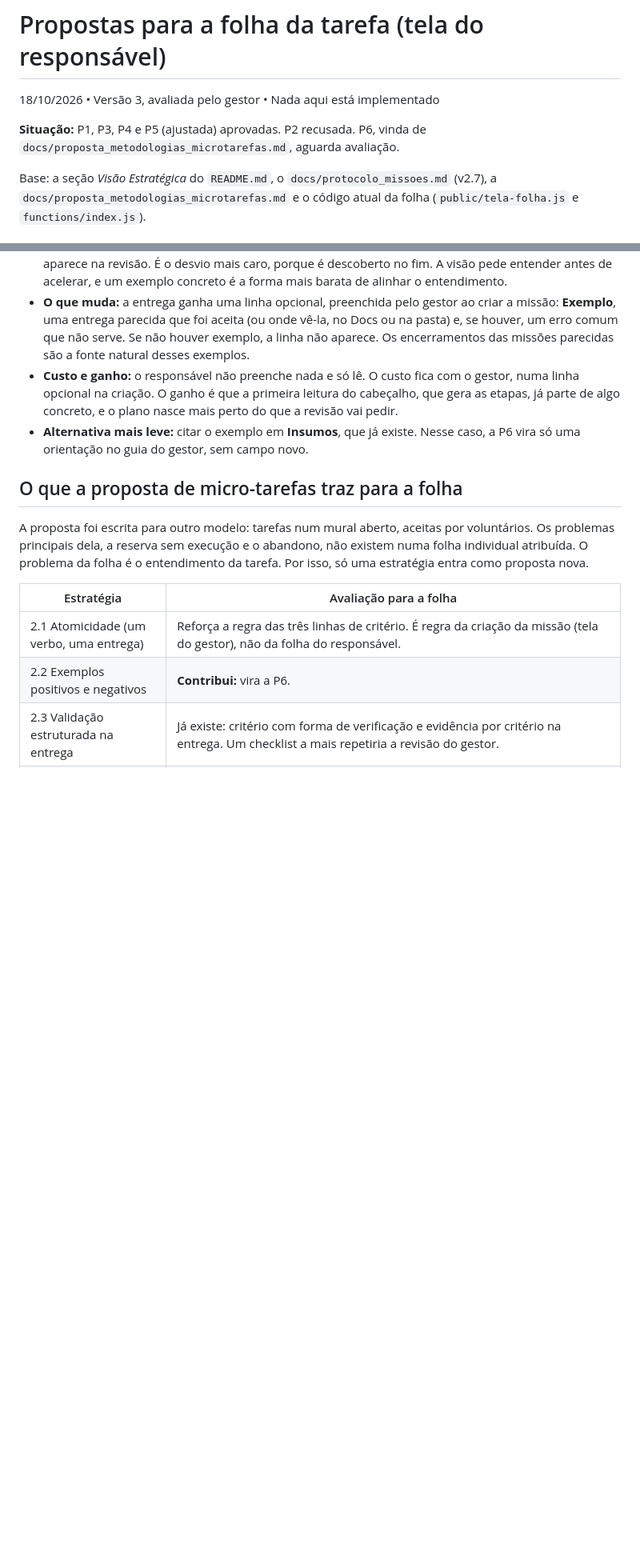
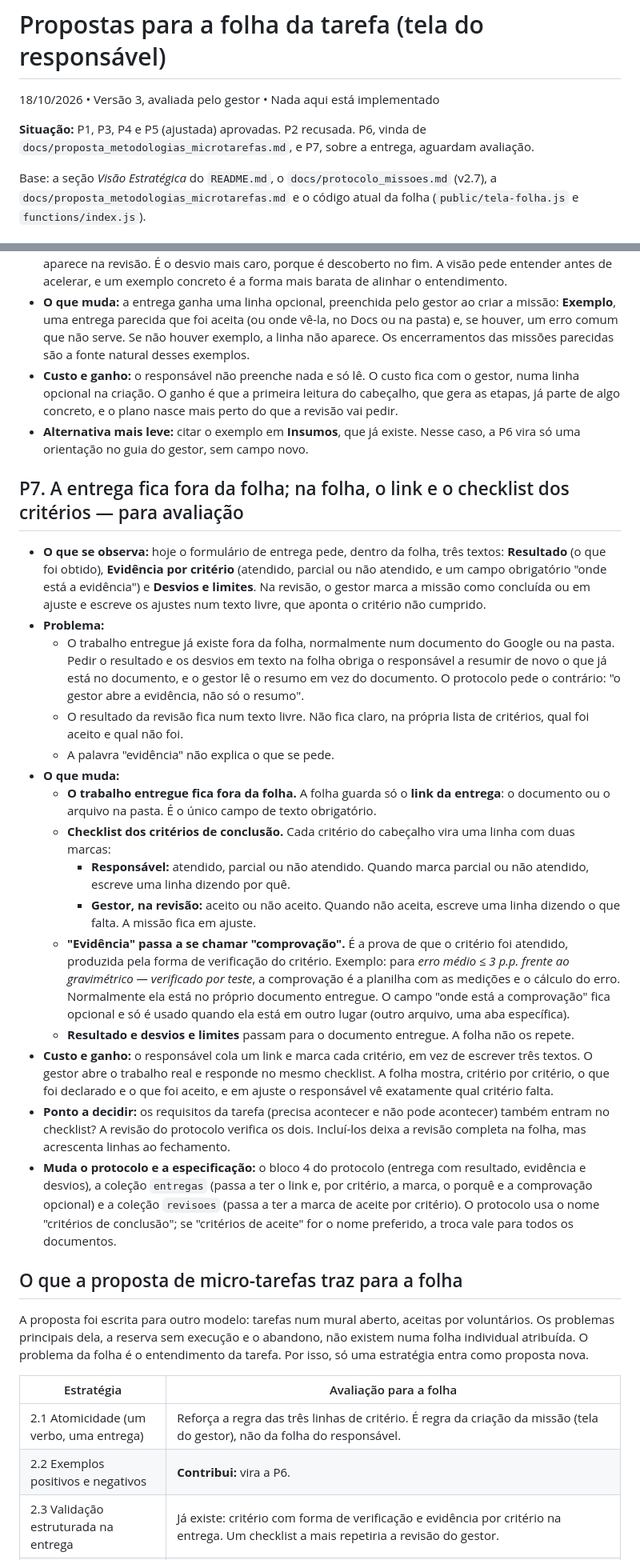
Before and after one commit to BR-Tavares/Tarefas-build, a Markdown page: docs/propostas_folha_tarefa.md, 2 parts joined by grey strips. Shown at 80% size. Rendered like a GitHub page; blank space fills up the shorter version.

Commit message:
docs: acrescentar P7 (entrega por link e checklist de critérios)
Co-Authored-By: Claude Opus 5.5 <noreply@anthropic.com>
Claude-Session: https://claude.ai/code/session_01TtSTNtzmvVovPLYZdJkNF9

```diff
--- a/docs/propostas_folha_tarefa.md
+++ b/docs/propostas_folha_tarefa.md
@@ -2,7 +2,7 @@
 
 18/10/2026 • Versão 3, avaliada pelo gestor • Nada aqui está implementado
 
-**Situação:** P1, P3, P4 e P5 (ajustada) aprovadas. P2 recusada. P6, vinda de `docs/proposta_metodologias_microtarefas.md`, aguarda avaliação.
+**Situação:** P1, P3, P4 e P5 (ajustada) aprovadas. P2 recusada. P6, vinda de `docs/proposta_metodologias_microtarefas.md`, e P7, sobre a entrega, aguardam avaliação.
 
 Base: a seção *Visão Estratégica* do `README.md`, o `docs/protocolo_missoes.md` (v2.7), a `docs/proposta_metodologias_microtarefas.md` e o código atual da folha (`public/tela-folha.js` e `functions/index.js`).
 
@@ -76,6 +76,24 @@ Origem: estratégia 2.2 de `docs/proposta_metodologias_microtarefas.md` (exemplo
 - **Custo e ganho:** o responsável não preenche nada e só lê. O custo fica com o gestor, numa linha opcional na criação. O ganho é que a primeira leitura do cabeçalho, que gera as etapas, já parte de algo concreto, e o plano nasce mais perto do que a revisão vai pedir.
 - **Alternativa mais leve:** citar o exemplo em **Insumos**, que já existe. Nesse caso, a P6 vira só uma orientação no guia do gestor, sem campo novo.
 
+## P7. A entrega fica fora da folha; na folha, o link e o checklist dos critérios — para avaliação
+
+- **O que se observa:** hoje o formulário de entrega pede, dentro da folha, três textos: **Resultado** (o que foi obtido), **Evidência por critério** (atendido, parcial ou não atendido, e um campo obrigatório "onde está a evidência") e **Desvios e limites**. Na revisão, o gestor marca a missão como concluída ou em ajuste e escreve os ajustes num texto livre, que aponta o critério não cumprido.
+- **Problema:**
+  - O trabalho entregue já existe fora da folha, normalmente num documento do Google ou na pasta. Pedir o resultado e os desvios em texto na folha obriga o responsável a resumir de novo o que já está no documento, e o gestor lê o resumo em vez do documento. O protocolo pede o contrário: "o gestor abre a evidência, não só o resumo".
+  - O resultado da revisão fica num texto livre. Não fica claro, na própria lista de critérios, qual foi aceito e qual não foi.
+  - A palavra "evidência" não explica o que se pede.
+- **O que muda:**
+  - **O trabalho entregue fica fora da folha.** A folha guarda só o **link da entrega**: o documento ou o arquivo na pasta. É o único campo de texto obrigatório.
+  - **Checklist dos critérios de conclusão.** Cada critério do cabeçalho vira uma linha com duas marcas:
+    - **Responsável:** atendido, parcial ou não atendido. Quando marca parcial ou não atendido, escreve uma linha dizendo por quê.
+    - **Gestor, na revisão:** aceito ou não aceito. Quando não aceita, escreve uma linha dizendo o que falta. A missão fica em ajuste.
+  - **"Evidência" passa a se chamar "comprovação".** É a prova de que o critério foi atendido, produzida pela forma de verificação do critério. Exemplo: para *erro médio ≤ 3 p.p. frente ao gravimétrico — verificado por teste*, a comprovação é a planilha com as medições e o cálculo do erro. Normalmente ela está no próprio documento entregue. O campo "onde está a comprovação" fica opcional e só é usado quando ela está em outro lugar (outro arquivo, uma aba específica).
+  - **Resultado e desvios e limites** passam para o documento entregue. A folha não os repete.
+- **Custo e ganho:** o responsável cola um link e marca cada critério, em vez de escrever três textos. O gestor abre o trabalho real e responde no mesmo checklist. A folha mostra, critério por critério, o que foi declarado e o que foi aceito, e em ajuste o responsável vê exatamente qual critério falta.
+- **Ponto a decidir:** os requisitos da tarefa (precisa acontecer e não pode acontecer) também entram no checklist? A revisão do protocolo verifica os dois. Incluí-los deixa a revisão completa na folha, mas acrescenta linhas ao fechamento.
+- **Muda o protocolo e a especificação:** o bloco 4 do protocolo (entrega com resultado, evidência e desvios), a coleção `entregas` (passa a ter o link e, por critério, a marca, o porquê e a comprovação opcional) e a coleção `revisoes` (passa a ter a marca de aceite por critério). O protocolo usa o nome "critérios de conclusão"; se "critérios de aceite" for o nome preferido, a troca vale para todos os documentos.
+
 ## O que a proposta de micro-tarefas traz para a folha
 
 A proposta foi escrita para outro modelo: tarefas num mural aberto, aceitas por voluntários. Os problemas principais dela, a reserva sem execução e o abandono, não existem numa folha individual atribuída. O problema da folha é o entendimento da tarefa. Por isso, só uma estratégia entra como proposta nova.
```
